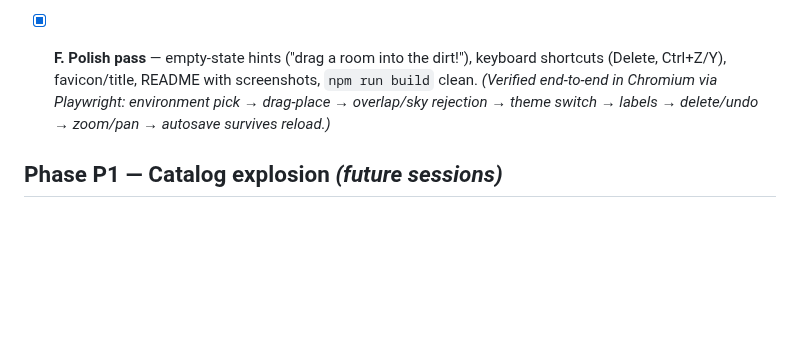
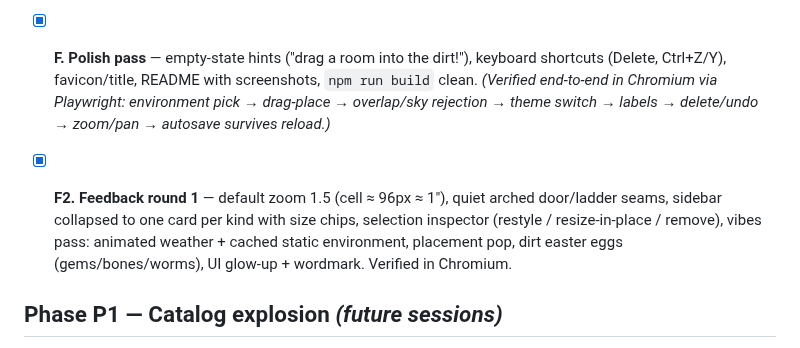
Before and after one commit to 0xMCD/secretbasebuilder, a Markdown page: docs/PLAN.md, the part around the change. Rendered like a GitHub page; blank space fills up the shorter version.

```diff
--- a/docs/PLAN.md
+++ b/docs/PLAN.md
@@ -48,6 +48,12 @@ How to resume a session:
   environment pick → drag-place → overlap/sky rejection → theme switch →
   labels → delete/undo → zoom/pan → autosave survives reload.)*
 
+- [x] **F2. Feedback round 1** — default zoom 1.5 (cell ≈ 96px ≈ 1"), quiet
+  arched door/ladder seams, sidebar collapsed to one card per kind with size
+  chips, selection inspector (restyle / resize-in-place / remove), vibes pass:
+  animated weather + cached static environment, placement pop, dirt easter
+  eggs (gems/bones/worms), UI glow-up + wordmark. Verified in Chromium.
+
 ## Phase P1 — Catalog explosion *(future sessions)*
 
 - [ ] G. 15+ more module kinds (gym, pool, aquarium, armory, library, kennel,
```
Also changed, not shown: README.md (+5 -4 lines), docs/ARCHITECTURE.md (+14 -8 lines), docs/images/connected-rooms.png, docs/images/overview.png, 11 other files.
